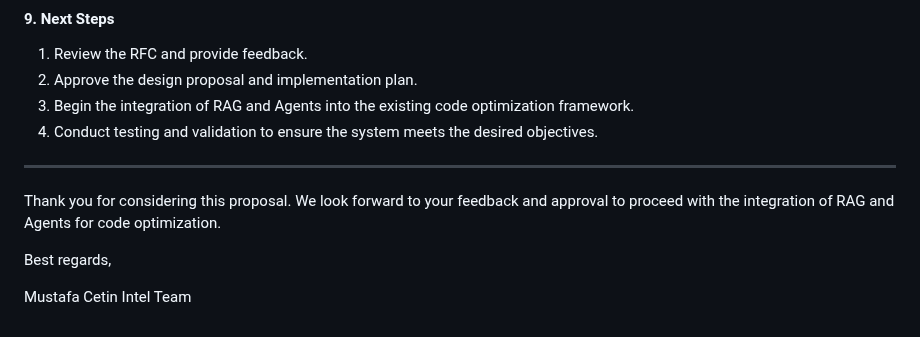
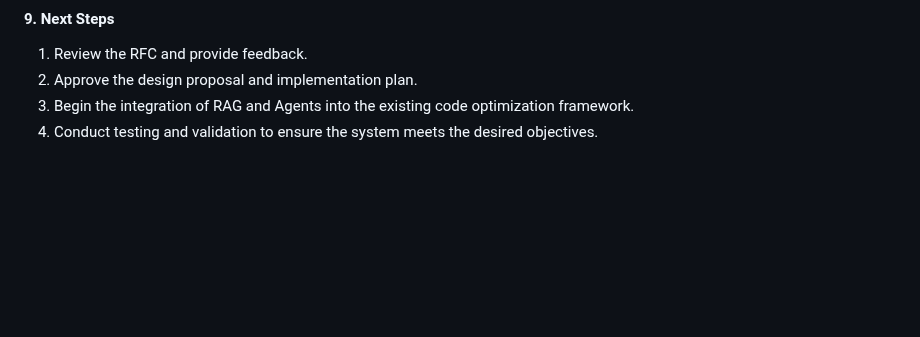
Before and after one commit to opea-project/docs, a Markdown page: community/rfcs/25-15-01-GenAIExamples-001-Code-Optimization-Using-RAG-and-Agents.md, the part around one of its changes. Drawn GitHub-style; blank space fills up the shorter version.

```diff
--- a/community/rfcs/25-15-01-GenAIExamples-001-Code-Optimization-Using-RAG-and-Agents.md
+++ b/community/rfcs/25-15-01-GenAIExamples-001-Code-Optimization-Using-RAG-and-Agents.md
@@ -267,12 +321,3 @@ These use-case stories illustrate how the integration of RAG and Agents can enha
 2. Approve the design proposal and implementation plan.
 3. Begin the integration of RAG and Agents into the existing code optimization framework.
 4. Conduct testing and validation to ensure the system meets the desired objectives.
-
----
-
-Thank you for considering this proposal. We look forward to your feedback and approval to proceed with the integration of RAG and Agents for code optimization.
-
-Best regards,
-
-Mustafa Cetin
-Intel Team
```
Also changed, not shown: other parts of community/rfcs/25-15-01-GenAIExamples-001-Code-Optimization-Using-RAG-and-Agents.md (+55 -1 lines).
